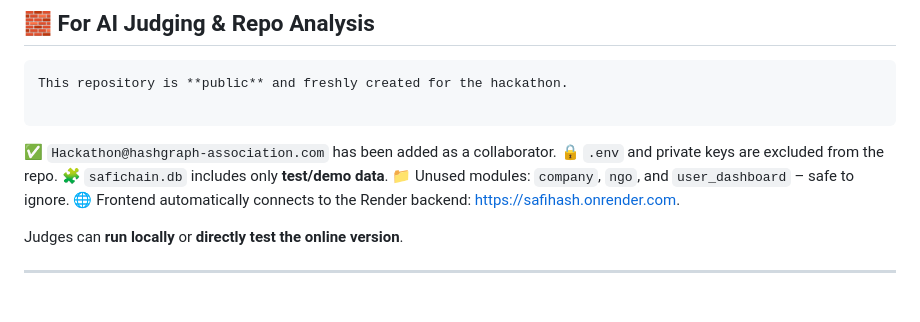
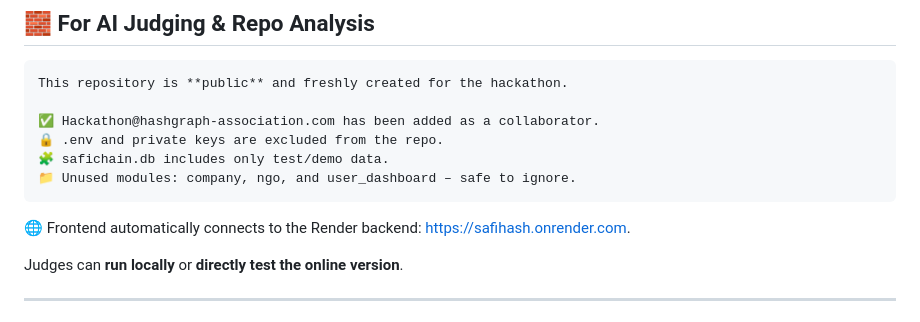
Before and after one commit to amritasinhaclickify/safiHash, a Markdown page: README.md, the part around one of its changes. Drawn GitHub-style.

Commit message:
Final polished README layout with certification link

````diff
--- a/README.md
+++ b/README.md
@@ -240,12 +238,12 @@ A background scheduler automatically retries failed transactions until confirmed
 ```
 This repository is **public** and freshly created for the hackathon.
 
+✅ Hackathon@hashgraph-association.com has been added as a collaborator.
+🔒 .env and private keys are excluded from the repo.
+🧩 safichain.db includes only test/demo data.
+📁 Unused modules: company, ngo, and user_dashboard – safe to ignore.
 ```
 
-✅ `Hackathon@hashgraph-association.com` has been added as a collaborator.
-🔒 `.env` and private keys are excluded from the repo.
-🧩 `safichain.db` includes only **test/demo data**.
-📁 Unused modules: `company`, `ngo`, and `user_dashboard` – safe to ignore.
 🌐 Frontend automatically connects to the Render backend: [https://safihash.onrender.com](https://safihash.onrender.com).
 
 Judges can **run locally** or **directly test the online version**.
````
Also changed, not shown: other parts of README.md (+2 -4 lines).
